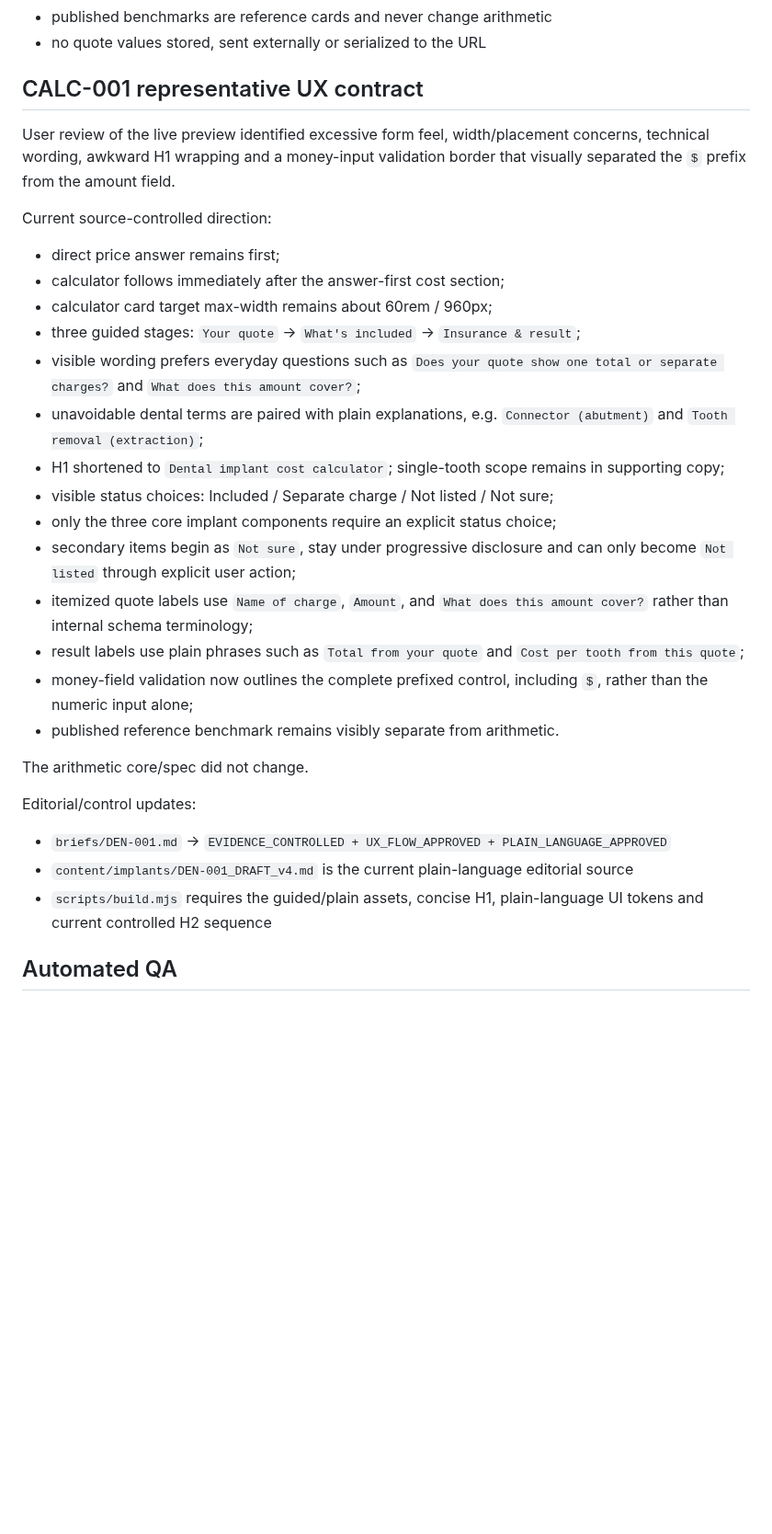
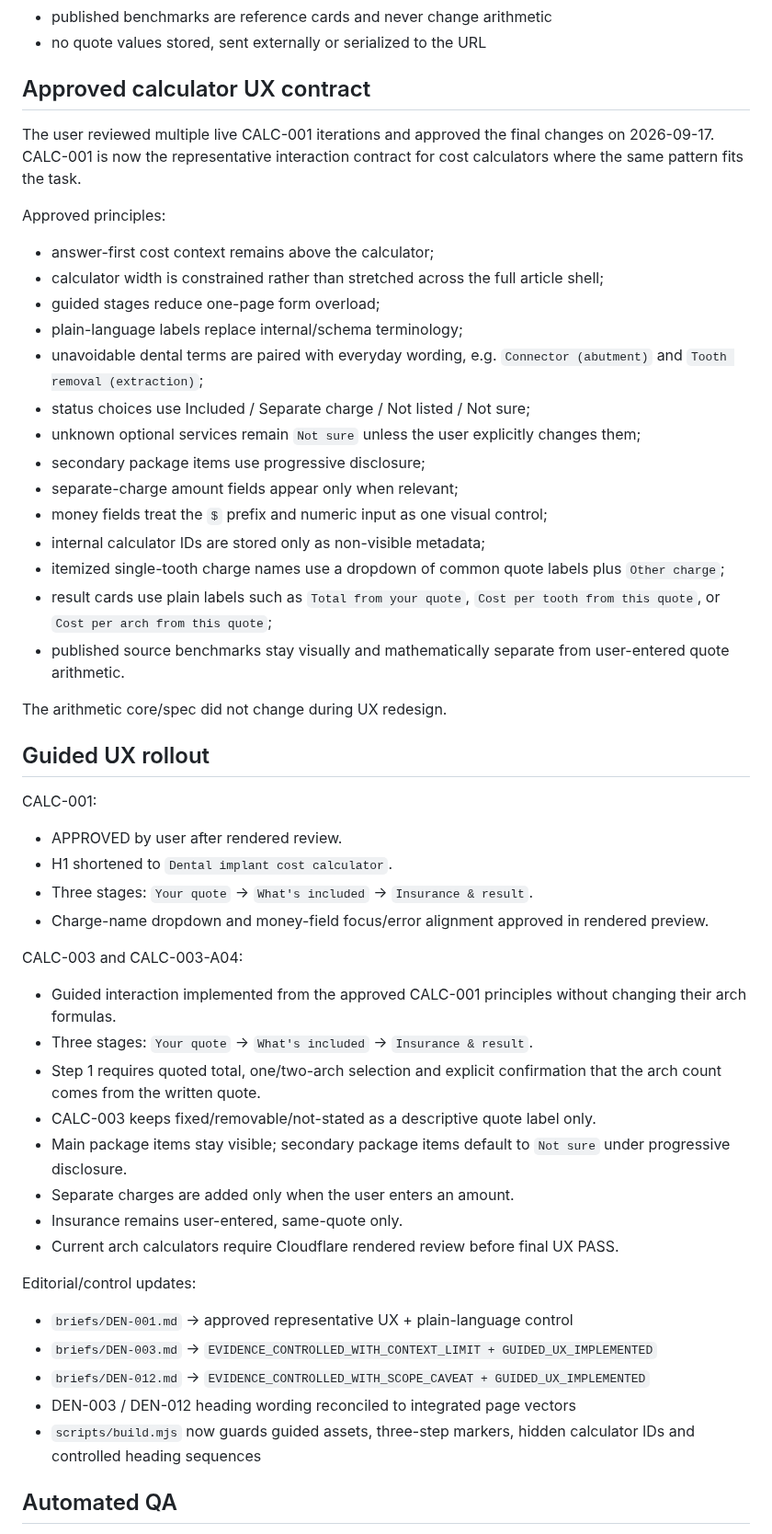
Before and after one commit to yes155/Dental-Calculator, a Markdown page: PROJECT-STATE.md, the part around one of its changes. Shown at 92% size. Drawn GitHub-style; blank space fills up the shorter version.

Commit message:
Record approved calculator UX and guided arch rollout

```diff
--- a/PROJECT-STATE.md
+++ b/PROJECT-STATE.md
@@ -82,31 +83,50 @@ Behavior:
 - published benchmarks are reference cards and never change arithmetic
 - no quote values stored, sent externally or serialized to the URL
 
-## CALC-001 representative UX contract
-User review of the live preview identified excessive form feel, width/placement concerns, technical wording, awkward H1 wrapping and a money-input validation border that visually separated the `$` prefix from the amount field.
+## Approved calculator UX contract
+The user reviewed multiple live CALC-001 iterations and approved the final changes on 2026-09-17. CALC-001 is now the representative interaction contract for cost calculators where the same pattern fits the task.
 
-Current source-controlled direction:
-- direct price answer remains first;
-- calculator follows immediately after the answer-first cost section;
-- calculator card target max-width remains about 60rem / 960px;
-- three guided stages: `Your quote` → `What's included` → `Insurance & result`;
-- visible wording prefers everyday questions such as `Does your quote show one total or separate charges?` and `What does this amount cover?`;
-- unavoidable dental terms are paired with plain explanations, e.g. `Connector (abutment)` and `Tooth removal (extraction)`;
-- H1 shortened to `Dental implant cost calculator`; single-tooth scope remains in supporting copy;
-- visible status choices: Included / Separate charge / Not listed / Not sure;
-- only the three core implant components require an explicit status choice;
-- secondary items begin as `Not sure`, stay under progressive disclosure and can only become `Not listed` through explicit user action;
-- itemized quote labels use `Name of charge`, `Amount`, and `What does this amount cover?` rather than internal schema terminology;
-- result labels use plain phrases such as `Total from your quote` and `Cost per tooth from this quote`;
-- money-field validation now outlines the complete prefixed control, including `$`, rather than the numeric input alone;
-- published reference benchmark remains visibly separate from arithmetic.
+Approved principles:
+- answer-first cost context remains above the calculator;
+- calculator width is constrained rather than stretched across the full article shell;
+- guided stages reduce one-page form overload;
+- plain-language labels replace internal/schema terminology;
+- unavoidable dental terms are paired with everyday wording, e.g. `Connector (abutment)` and `Tooth removal (extraction)`;
+- status choices use Included / Separate charge / Not listed / Not sure;
+- unknown optional services remain `Not sure` unless the user explicitly changes them;
+- secondary package items use progressive disclosure;
+- separate-charge amount fields appear only when relevant;
+- money fields treat the `$` prefix and numeric input as one visual control;
+- internal calculator IDs are stored only as non-visible metadata;
+- itemized single-tooth charge names use a dropdown of common quote labels plus `Other charge`;
+- result cards use plain labels such as `Total from your quote`, `Cost per tooth from this quote`, or `Cost per arch from this quote`;
+- published source benchmarks stay visually and mathematically separate from user-entered quote arithmetic.
 
-The arithmetic core/spec did not change.
+The arithmetic core/spec did not change during UX redesign.
+
+## Guided UX rollout
+CALC-001:
+- APPROVED by user after rendered review.
+- H1 shortened to `Dental implant cost calculator`.
+- Three stages: `Your quote` → `What's included` → `Insurance & result`.
+- Charge-name dropdown and money-field focus/error alignment approved in rendered preview.
+
+CALC-003 and CALC-003-A04:
+- Guided interaction implemented from the approved CALC-001 principles without changing their arch formulas.
+- Three stages: `Your quote` → `What's included` → `Insurance & result`.
+- Step 1 requires quoted total, one/two-arch selection and explicit confirmation that the arch count comes from the written quote.
+- CALC-003 keeps fixed/removable/not-stated as a descriptive quote label only.
+- Main package items stay visible; secondary package items default to `Not sure` under progressive disclosure.
+- Separate charges are added only when the user enters an amount.
+- Insurance remains user-entered, same-quote only.
+- Current arch calculators require Cloudflare rendered review before final UX PASS.
 
 Editorial/control updates:
-- `briefs/DEN-001.md` → `EVIDENCE_CONTROLLED + UX_FLOW_APPROVED + PLAIN_LANGUAGE_APPROVED`
-- `content/implants/DEN-001_DRAFT_v4.md` is the current plain-language editorial source
-- `scripts/build.mjs` requires the guided/plain assets, concise H1, plain-language UI tokens and current controlled H2 sequence
+- `briefs/DEN-001.md` → approved representative UX + plain-language control
+- `briefs/DEN-003.md` → `EVIDENCE_CONTROLLED_WITH_CONTEXT_LIMIT + GUIDED_UX_IMPLEMENTED`
+- `briefs/DEN-012.md` → `EVIDENCE_CONTROLLED_WITH_SCOPE_CAVEAT + GUIDED_UX_IMPLEMENTED`
+- DEN-003 / DEN-012 heading wording reconciled to integrated page vectors
+- `scripts/build.mjs` now guards guided assets, three-step markers, hidden calculator IDs and controlled heading sequences
 
 ## Automated QA
 - CALC-008 fixtures remain 22/22 passing
```
Also changed, not shown: other parts of PROJECT-STATE.md (+18 -14 lines).
